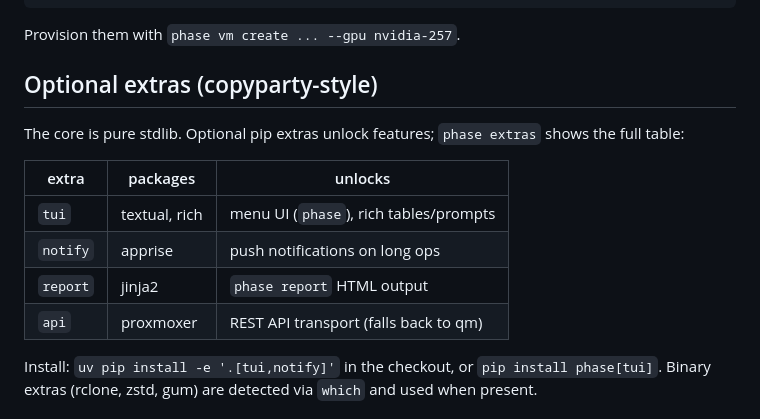
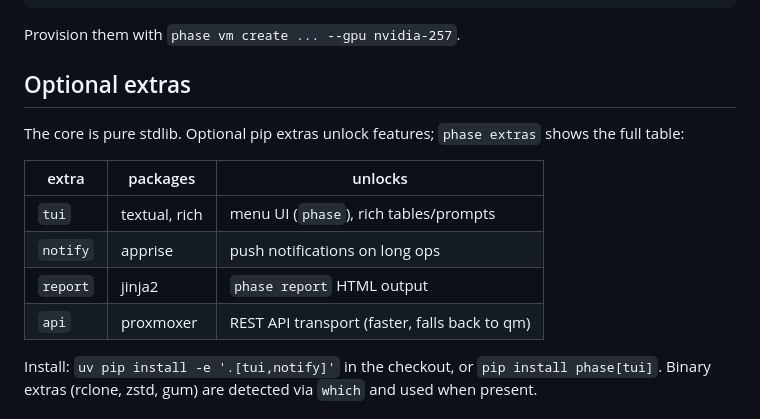
Before and after one commit to spacedouut/labctl, a Markdown page: README.md, the part around the change. GitHub-like rendering.

Commit message:
why would you put that there, why didnt you put that there

```diff
--- a/README.md
+++ b/README.md
@@ -91,7 +91,7 @@ shows what's attached to which VM, and reports remaining capacity:
 
 Provision them with `phase vm create ... --gpu nvidia-257`.
 
-## Optional extras (copyparty-style)
+## Optional extras
 
 The core is pure stdlib. Optional pip extras unlock features; `phase extras`
 shows the full table:
@@ -101,7 +101,7 @@ shows the full table:
 | `tui`     | textual, rich       | menu UI (`phase`), rich tables/prompts |
 | `notify`  | apprise             | push notifications on long ops |
 | `report`  | jinja2              | `phase report` HTML output |
-| `api`     | proxmoxer           | REST API transport (falls back to qm) |
+| `api`     | proxmoxer           | REST API transport (faster, falls back to qm) |
 
 Install: `uv pip install -e '.[tui,notify]'` in the checkout, or
 `pip install phase[tui]`. Binary extras (rclone, zstd, gum) are detected via
```
